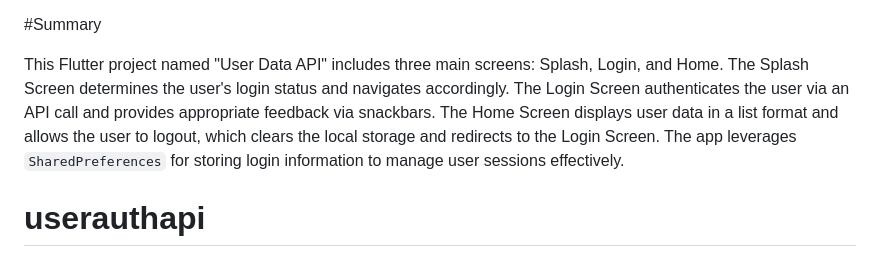
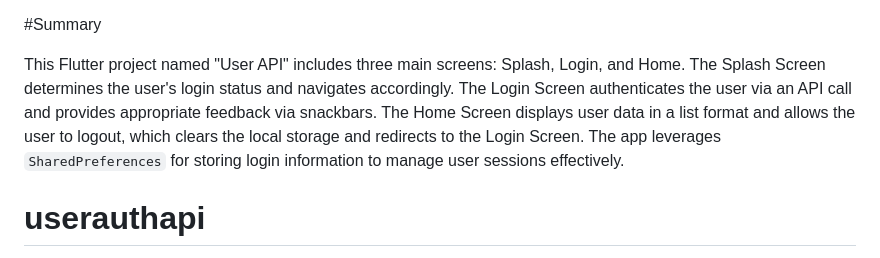
Before and after one commit to ayushkumar112428/User_API, a Markdown page: README.md, the part around the change. Rendered like a GitHub page.

```diff
--- a/README.md
+++ b/README.md
@@ -57,7 +57,7 @@ Project Overview: User API Flutter App
 
 #Summary
 
-This Flutter project named "User Data API" includes three main screens: Splash, Login, and Home. The Splash Screen determines the user's login status and navigates accordingly. The Login Screen authenticates the user via an API call and provides appropriate feedback via snackbars. The Home Screen displays user data in a list format and allows the user to logout, which clears the local storage and redirects to the Login Screen. The app leverages `SharedPreferences` for storing login information to manage user sessions effectively.
+This Flutter project named "User API" includes three main screens: Splash, Login, and Home. The Splash Screen determines the user's login status and navigates accordingly. The Login Screen authenticates the user via an API call and provides appropriate feedback via snackbars. The Home Screen displays user data in a list format and allows the user to logout, which clears the local storage and redirects to the Login Screen. The app leverages `SharedPreferences` for storing login information to manage user sessions effectively.
 
 
 # userauthapi
```
